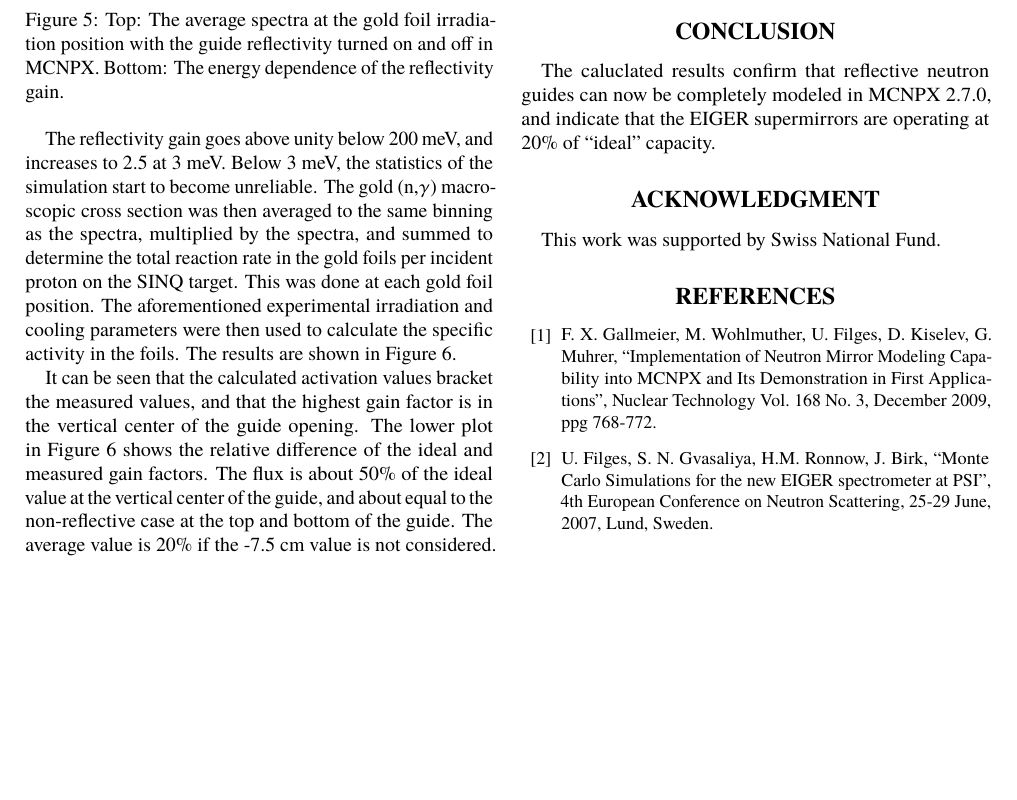
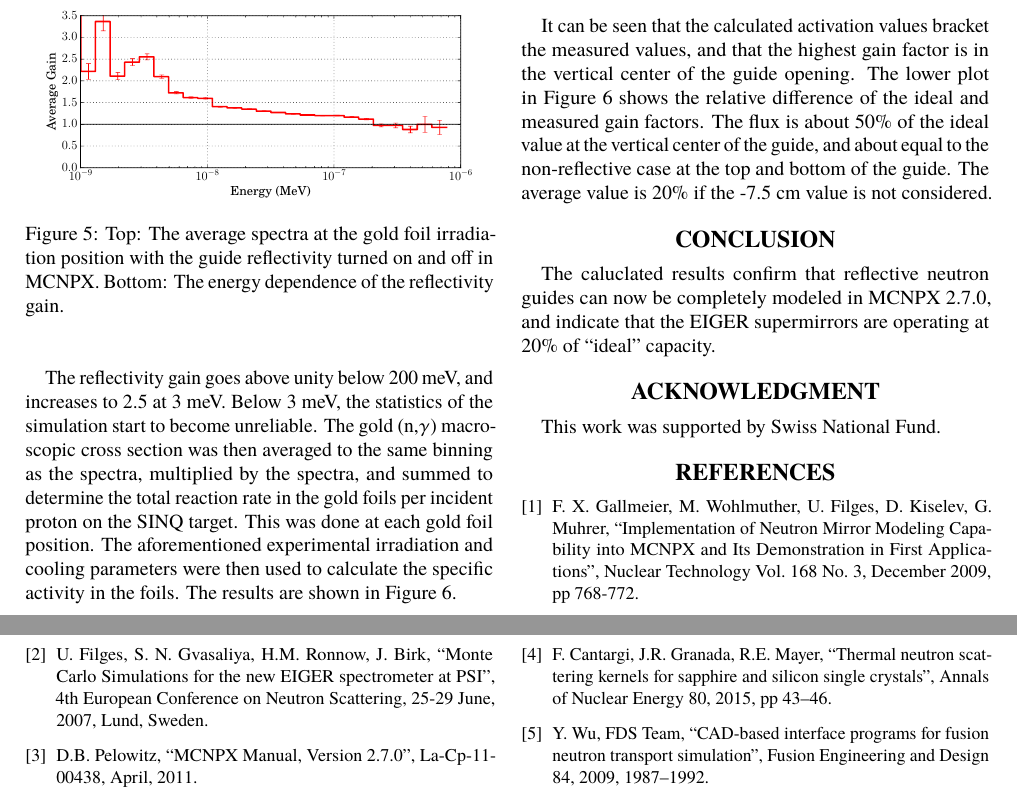
Before and after one commit to sellitforcache/ipac2015, a LaTeX document (eiger.tex): part of page 3 of 3 before the commit and two parts of pages 3 and 4 of 4 after it, the two joined at a grey line, cut at the place of the change, the shorter picture padded with empty space. Compiled offline with pdfLaTeX.

Commit message:
changes, still need to fix author names

```diff
--- a/eiger.tex
+++ b/eiger.tex
@@ -158,18 +162,40 @@ The caluclated results confirm that reflective neutron guides can now be complet
 
 This work was supported by Swiss National Fund.
 
-%\begin{thebibliography}{9}   % Use for  1-9  references
-\begin{thebibliography}{99} % Use for 10-99 references
+\begin{thebibliography}{9}   % Use for  1-9  references
+%\begin{thebibliography}{99} % Use for 10-99 references
 
 \bibitem{mcnpx-ref}
   F. X. Gallmeier, M. Wohlmuther, U. Filges, D. Kiselev, G. Muhrer,
   ``Implementation of Neutron Mirror Modeling Capability into MCNPX and Its Demonstration in First Applications'',
-  Nuclear Technology Vol. 168 No. 3, December 2009, ppg 768-772.
+  Nuclear Technology Vol. 168 No. 3, December 2009, pp 768-772.
 
 \bibitem{eiger-uwe}
   U. Filges, S. N. Gvasaliya, H.M. Ronnow, J. Birk,
   ``Monte Carlo Simulations for the new EIGER spectrometer at PSI'',
-  4th European Conference on Neutron Scattering, 25-29 June, 2007, Lund, Sweden. \\
+  4th European Conference on Neutron Scattering, 25-29 June, 2007, Lund, Sweden.
+
+\bibitem{mcnpx270}
+   D.B. Pelowitz,
+   ``MCNPX Manual, Version 2.7.0'',
+   La-Cp-11-00438, April, 2011.
+
+\bibitem{sapp}
+  F. Cantargi, J.R. Granada, R.E. Mayer,
+  ``Thermal neutron scattering kernels for sapphire and silicon single crystals'',
+  Annals of Nuclear Energy 80, 2015, pp 43–46.
+
+\bibitem{mcam}
+  Y. Wu, FDS Team,
+  ``CAD-based interface programs for fusion neutron transport simulation'',
+  Fusion Engineering and Design 84, 2009, 1987–1992.
+
+
+
+
+
+
+
 
 \end{thebibliography}
 
```
Also changed, not shown: eiger.tex (12 more changed lines).
